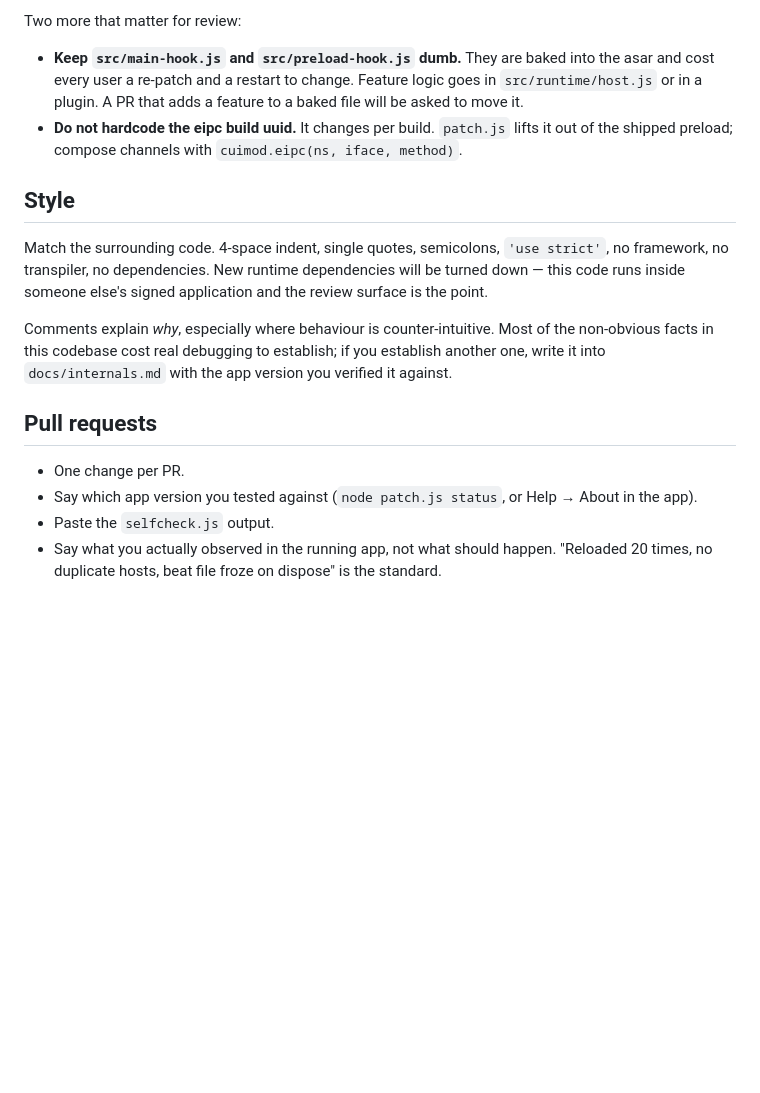
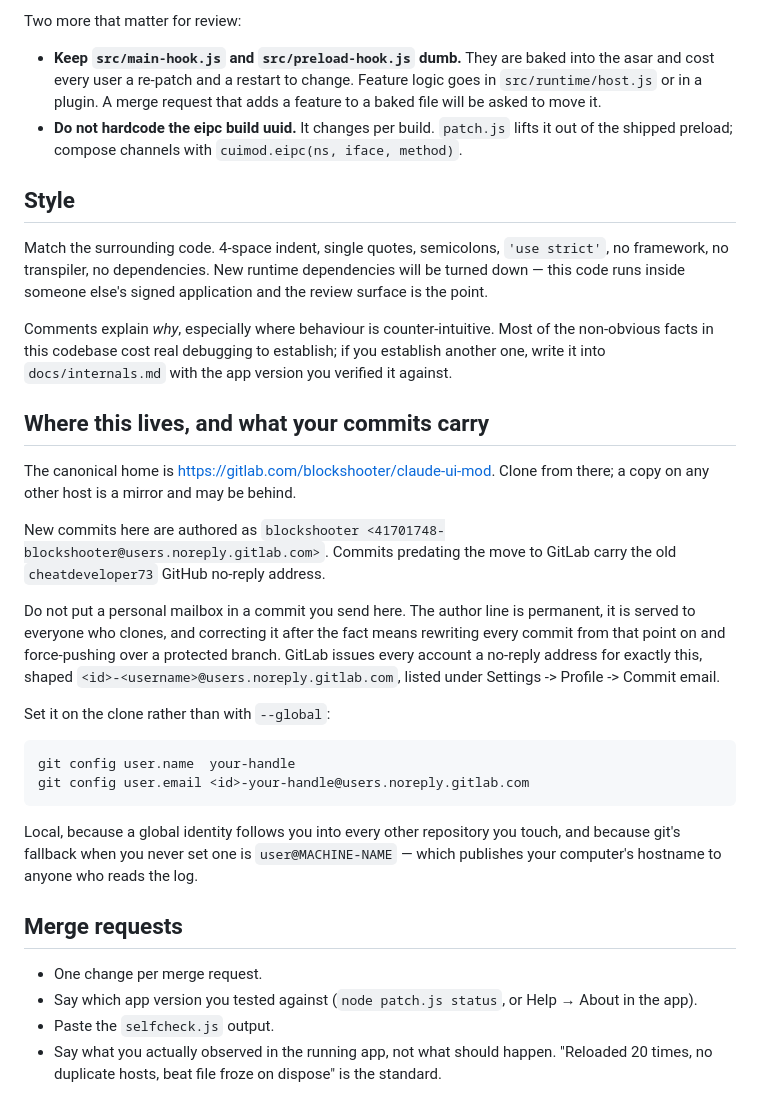
Before and after one commit to cheatdeveloper73/claude-ui-mod, a Markdown page: CONTRIBUTING.md, the part around the change. Drawn GitHub-style; blank space fills up the shorter version.

Commit message:
Document the GitLab home, commit identity, and confidential reporting
The vulnerability section pointed at GitHub's private reporting, which does
not exist here, so an exploitable finding had nowhere to go but the public
tracker. GitLab's equivalent is a confidential issue.

Also records why author identity is a no-reply proxy: the author line is
permanent and public, and git's unset-identity fallback leaks the machine
hostname.

Co-Authored-By: Claude Opus 5 <noreply@anthropic.com>

````diff
--- a/CONTRIBUTING.md
+++ b/CONTRIBUTING.md
@@ -44,8 +44,8 @@ Two more that matter for review:
 
 - **Keep `src/main-hook.js` and `src/preload-hook.js` dumb.** They are baked
   into the asar and cost every user a re-patch and a restart to change. Feature
-  logic goes in `src/runtime/host.js` or in a plugin. A PR that adds a feature
-  to a baked file will be asked to move it.
+  logic goes in `src/runtime/host.js` or in a plugin. A merge request that adds
+  a feature to a baked file will be asked to move it.
 - **Do not hardcode the eipc build uuid.** It changes per build. `patch.js`
   lifts it out of the shipped preload; compose channels with
   `cuimod.eipc(ns, iface, method)`.
@@ -62,9 +62,36 @@ the non-obvious facts in this codebase cost real debugging to establish; if you
 establish another one, write it into `docs/internals.md` with the app version
 you verified it against.
 
-## Pull requests
+## Where this lives, and what your commits carry
 
-- One change per PR.
+The canonical home is <https://gitlab.com/blockshooter/claude-ui-mod>. Clone from
+there; a copy on any other host is a mirror and may be behind.
+
+New commits here are authored as
+`blockshooter <41701748-blockshooter@users.noreply.gitlab.com>`. Commits predating
+the move to GitLab carry the old `cheatdeveloper73` GitHub no-reply address.
+
+Do not put a personal mailbox in a commit you send here. The author line is
+permanent, it is served to everyone who clones, and correcting it after the fact
+means rewriting every commit from that point on and force-pushing over a
+protected branch. GitLab issues every account a no-reply address for exactly
+this, shaped `<id>-<username>@users.noreply.gitlab.com`, listed under
+Settings -> Profile -> Commit email.
+
+Set it on the clone rather than with `--global`:
+
+```bash
+git config user.name  your-handle
+git config user.email <id>-your-handle@users.noreply.gitlab.com
+```
+
+Local, because a global identity follows you into every other repository you
+touch, and because git's fallback when you never set one is `user@MACHINE-NAME`
+— which publishes your computer's hostname to anyone who reads the log.
+
+## Merge requests
+
+- One change per merge request.
 - Say which app version you tested against (`node patch.js status`, or Help →
   About in the app).
 - Paste the `selfcheck.js` output.
````
Also changed, not shown: SECURITY.md (+7 -3 lines).
